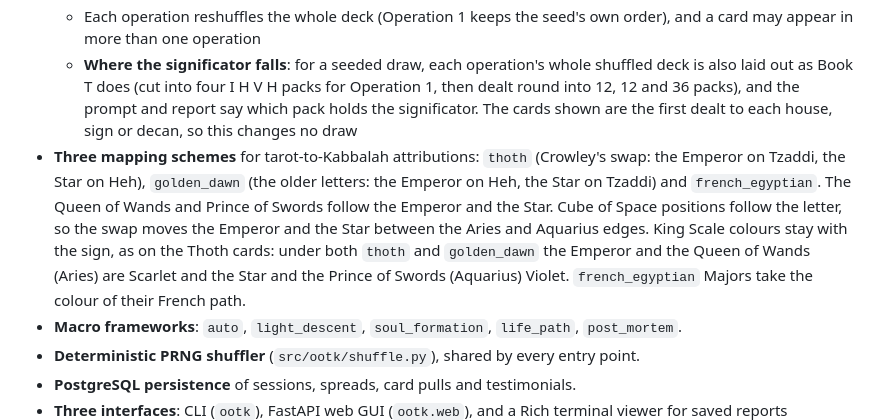
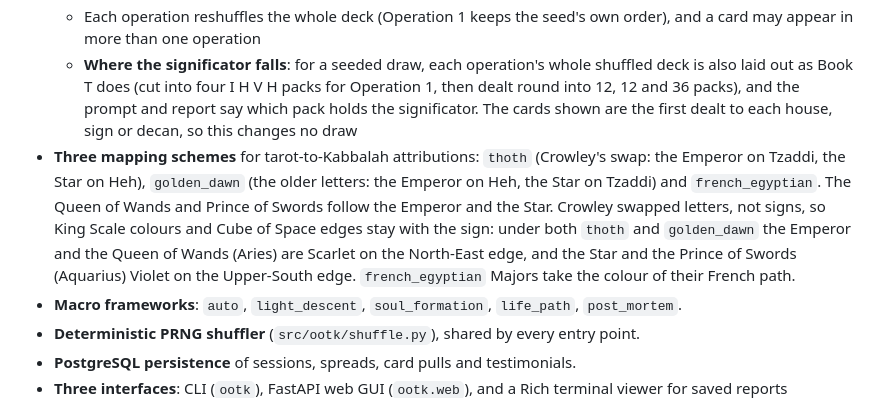
Before and after one commit to hampshirecottage-ai/ootk-thoth-engine, a Markdown page: README.md, the part around the change. Rendered like a GitHub page.

Commit message:
README: cube edges follow the sign under Thoth
Co-Authored-By: Claude Opus 5.5 (1M context) <noreply@anthropic.com>
Claude-Session: https://claude.ai/code/session_019ycKog84XyLfPXeQ2tALor

```diff
--- a/README.md
+++ b/README.md
@@ -21,7 +21,7 @@ It places the Hebrew letters and the Platonic solids in three-dimensional space
   - Operation 4: 36 decans counted from 0° Leo as in Book T, each labelled with its ruler, sign and pip (Decan 1: Saturn in Leo (5 of Wands))
   - Each operation reshuffles the whole deck (Operation 1 keeps the seed's own order), and a card may appear in more than one operation
   - **Where the significator falls**: for a seeded draw, each operation's whole shuffled deck is also laid out as Book T does (cut into four I H V H packs for Operation 1, then dealt round into 12, 12 and 36 packs), and the prompt and report say which pack holds the significator. The cards shown are the first dealt to each house, sign or decan, so this changes no draw
-- **Three mapping schemes** for tarot-to-Kabbalah attributions: `thoth` (Crowley's swap: the Emperor on Tzaddi, the Star on Heh), `golden_dawn` (the older letters: the Emperor on Heh, the Star on Tzaddi) and `french_egyptian`. The Queen of Wands and Prince of Swords follow the Emperor and the Star. Cube of Space positions follow the letter, so the swap moves the Emperor and the Star between the Aries and Aquarius edges. King Scale colours stay with the sign, as on the Thoth cards: under both `thoth` and `golden_dawn` the Emperor and the Queen of Wands (Aries) are Scarlet and the Star and the Prince of Swords (Aquarius) Violet. `french_egyptian` Majors take the colour of their French path.
+- **Three mapping schemes** for tarot-to-Kabbalah attributions: `thoth` (Crowley's swap: the Emperor on Tzaddi, the Star on Heh), `golden_dawn` (the older letters: the Emperor on Heh, the Star on Tzaddi) and `french_egyptian`. The Queen of Wands and Prince of Swords follow the Emperor and the Star. Crowley swapped letters, not signs, so King Scale colours and Cube of Space edges stay with the sign: under both `thoth` and `golden_dawn` the Emperor and the Queen of Wands (Aries) are Scarlet on the North-East edge, and the Star and the Prince of Swords (Aquarius) Violet on the Upper-South edge. `french_egyptian` Majors take the colour of their French path.
 - **Macro frameworks**: `auto`, `light_descent`, `soul_formation`, `life_path`, `post_mortem`.
 - **Deterministic PRNG shuffler** (`src/ootk/shuffle.py`), shared by every entry point.
 - **PostgreSQL persistence** of sessions, spreads, card pulls and testimonials.
```
